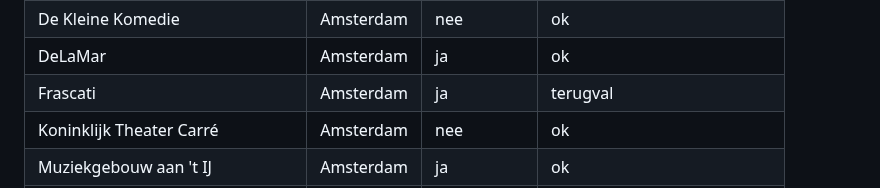
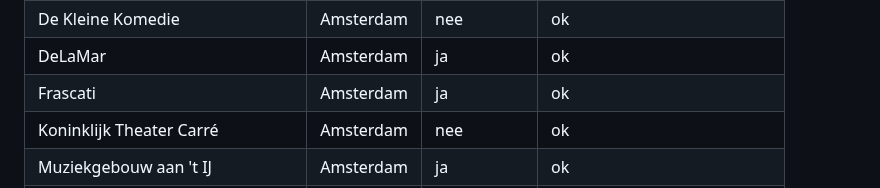
Before and after one commit to marlavb/de-moelijkste-keus, a Markdown page: README.md, the part around one of its changes. Drawn GitHub-style.

Commit message:
README: automatische blokken bijgewerkt [skip ci]

```diff
--- a/README.md
+++ b/README.md
@@ -430,7 +430,7 @@ voorstellingen in de data). De app toont `ja` en `deels` als "Podiumpas",
 | CC Amstel | Amsterdam | ja | ok |
 | De Kleine Komedie | Amsterdam | nee | ok |
 | DeLaMar | Amsterdam | ja | ok |
-| Frascati | Amsterdam | ja | terugval |
+| Frascati | Amsterdam | ja | ok |
 | Koninklijk Theater Carré | Amsterdam | nee | ok |
 | Muziekgebouw aan 't IJ | Amsterdam | ja | ok |
 | Plein Theater | Amsterdam | nee | ok |
```
Also changed, not shown: other parts of README.md (+4 -4 lines).
